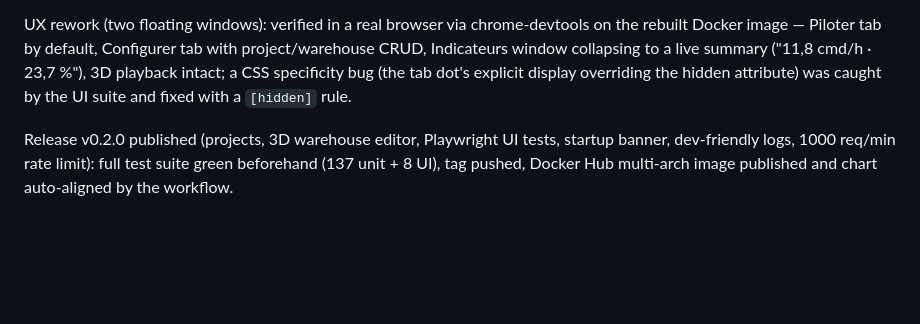
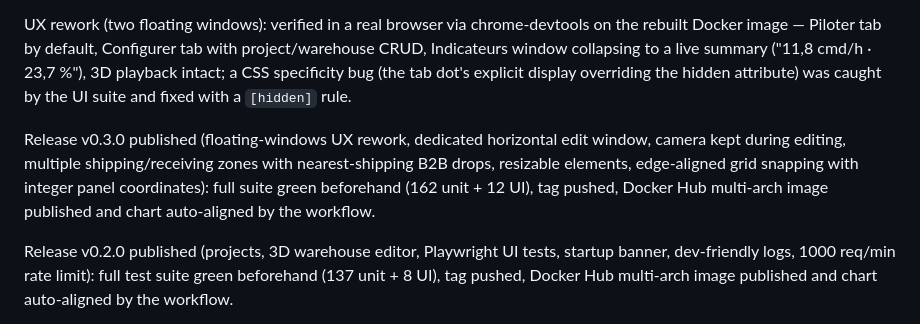
Before and after one commit to PPCM/simsteps, a Markdown page: doc/changelog/2026-07-04.md, the part around the change. Rendered like a GitHub page; blank space fills up the shorter version.

Commit message:
Changelog : release v0.3.0

```diff
--- a/doc/changelog/2026-07-04.md
+++ b/doc/changelog/2026-07-04.md
@@ -118,6 +118,8 @@ Multiple shipping/receiving zones and resizable elements: a warehouse can now ho
 
 UX rework (two floating windows): verified in a real browser via chrome-devtools on the rebuilt Docker image — Piloter tab by default, Configurer tab with project/warehouse CRUD, Indicateurs window collapsing to a live summary ("11,8 cmd/h · 23,7 %"), 3D playback intact; a CSS specificity bug (the tab dot's explicit display overriding the hidden attribute) was caught by the UI suite and fixed with a `[hidden]` rule.
 
+Release v0.3.0 published (floating-windows UX rework, dedicated horizontal edit window, camera kept during editing, multiple shipping/receiving zones with nearest-shipping B2B drops, resizable elements, edge-aligned grid snapping with integer panel coordinates): full suite green beforehand (162 unit + 12 UI), tag pushed, Docker Hub multi-arch image published and chart auto-aligned by the workflow.
+
 Release v0.2.0 published (projects, 3D warehouse editor, Playwright UI tests, startup banner, dev-friendly logs, 1000 req/min rate limit): full test suite green beforehand (137 unit + 8 UI), tag pushed, Docker Hub multi-arch image published and chart auto-aligned by the workflow.
 
 Repository lifecycle: git repository initialized and pushed to github.com/PPCM/simsteps (local history rebased onto the pre-existing Apache-2.0 initial commit); git global identity fixed (name/email were swapped). CodeQL enabled: first analysis raised 15 js/missing-rate-limiting alerts, fixed by the global rate limit; the alerts remained open because CodeQL only models the old package name `fastify-rate-limit` (MissingRateLimiting.qll:192), so they were dismissed as false positives with an explanatory comment. Releases v0.1.0 (Node 22), v0.1.1 (Node 24) and v0.1.2 published to Docker Hub (ppcm/simsteps, amd64+arm64); v0.1.2 validated the automatic chart alignment (bot commit on main). Release cycle: `npm version patch|minor|major` + `git push && git push --tags`, then `git pull`.
```
